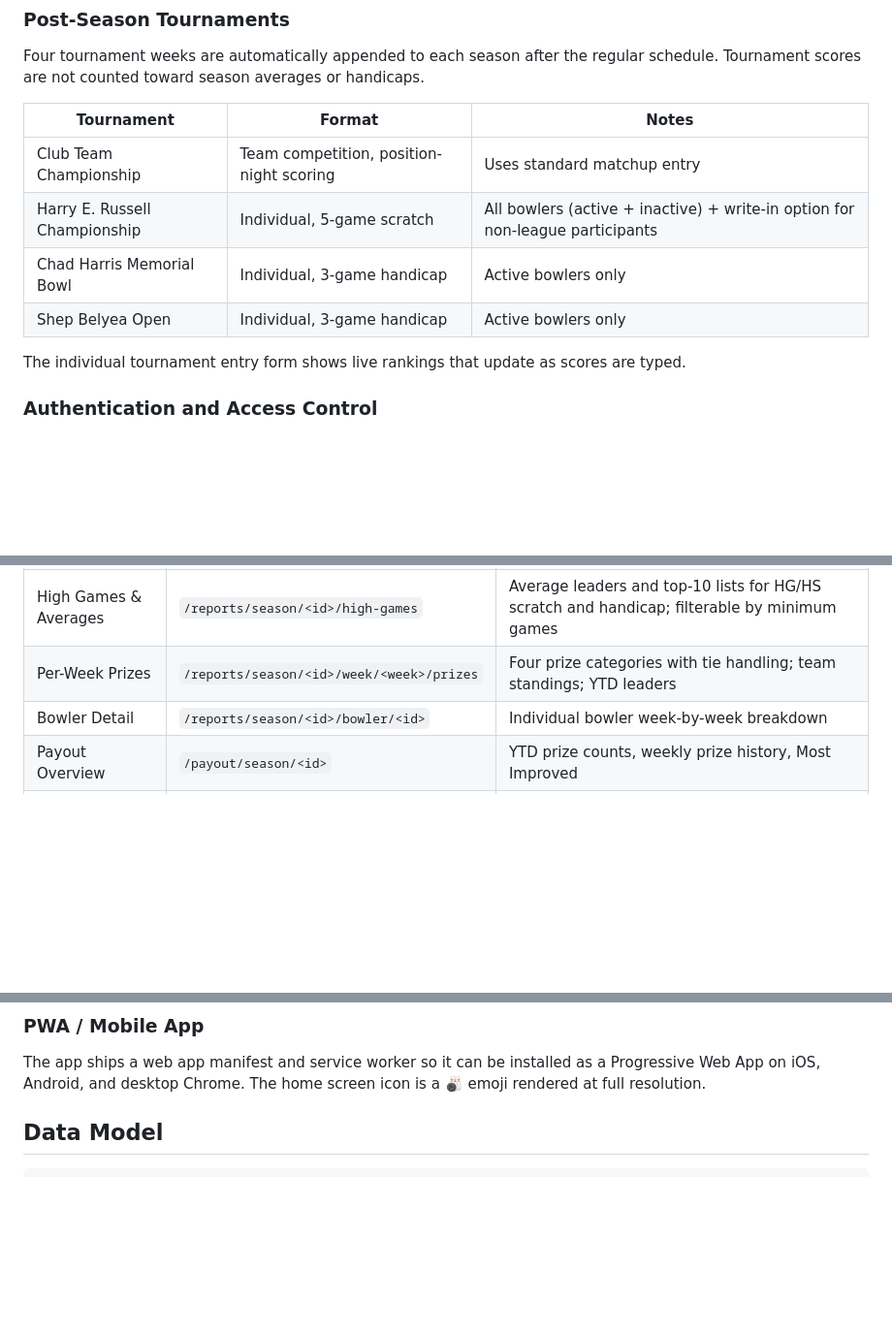
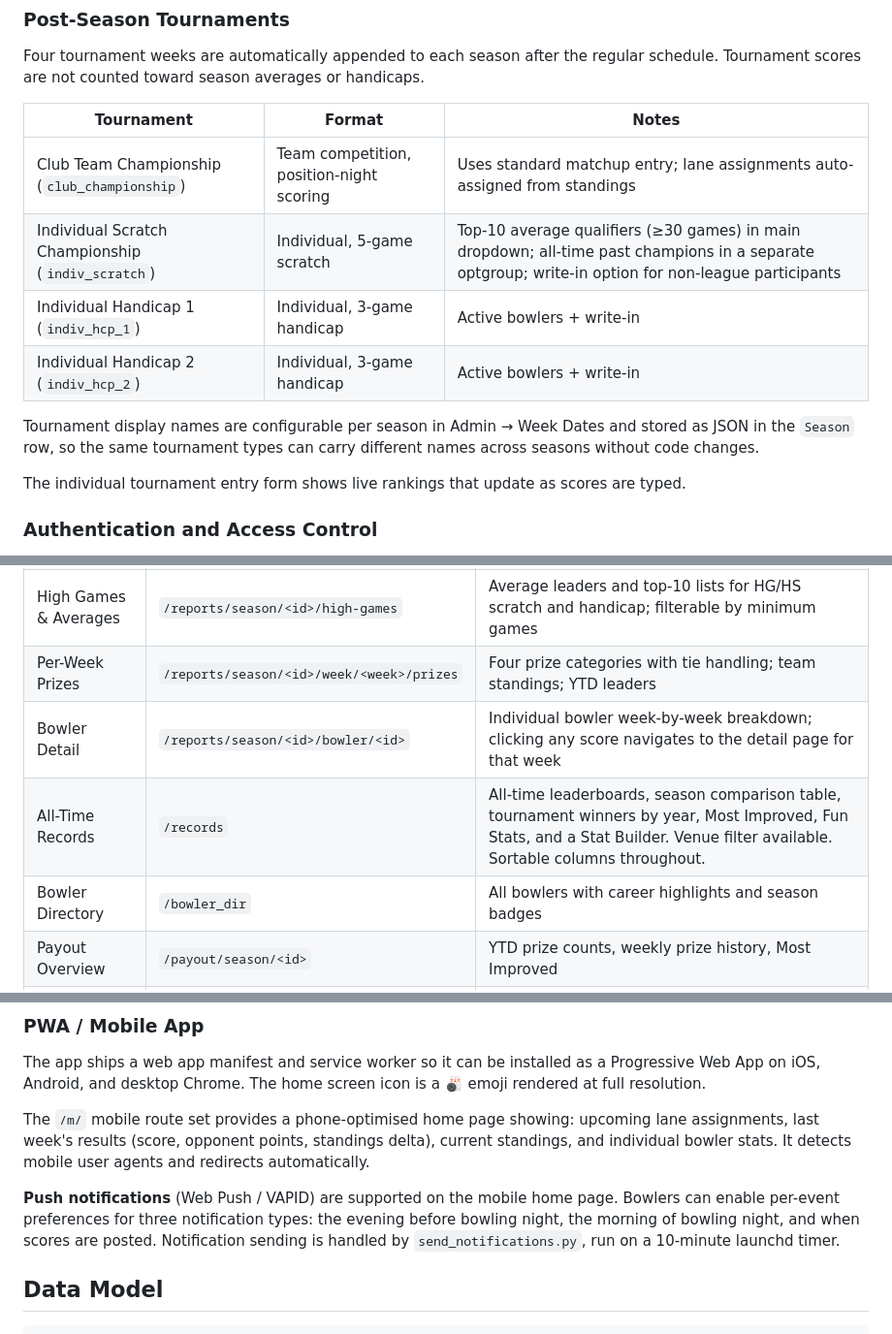
Before and after one commit to dglcinc/bowling-league-tracker, a Markdown page: README.md, 3 parts joined by grey strips. Shown at 97% size. Drawn GitHub-style; blank space fills up the shorter version.

````diff
--- a/README.md
+++ b/README.md
@@ -36,10 +36,12 @@ Four tournament weeks are automatically appended to each season after the regula
 
 | Tournament | Format | Notes |
 |-----------|--------|-------|
-| Club Team Championship | Team competition, position-night scoring | Uses standard matchup entry |
-| Harry E. Russell Championship | Individual, 5-game scratch | All bowlers (active + inactive) + write-in option for non-league participants |
-| Chad Harris Memorial Bowl | Individual, 3-game handicap | Active bowlers only |
-| Shep Belyea Open | Individual, 3-game handicap | Active bowlers only |
+| Club Team Championship (`club_championship`) | Team competition, position-night scoring | Uses standard matchup entry; lane assignments auto-assigned from standings |
+| Individual Scratch Championship (`indiv_scratch`) | Individual, 5-game scratch | Top-10 average qualifiers (≥30 games) in main dropdown; all-time past champions in a separate optgroup; write-in option for non-league participants |
+| Individual Handicap 1 (`indiv_hcp_1`) | Individual, 3-game handicap | Active bowlers + write-in |
+| Individual Handicap 2 (`indiv_hcp_2`) | Individual, 3-game handicap | Active bowlers + write-in |
+
+Tournament display names are configurable per season in Admin → Week Dates and stored as JSON in the `Season` row, so the same tournament types can carry different names across seasons without code changes.
 
 The individual tournament entry form shows live rankings that update as scores are typed.
 
@@ -73,7 +75,9 @@ Full payout calculator with printable output for the end-of-season banquet.
 | Team Standings | `/reports/season/<id>/standings` | Summary tables (overall, first half, second half) plus week-by-week scoring grid |
 | High Games & Averages | `/reports/season/<id>/high-games` | Average leaders and top-10 lists for HG/HS scratch and handicap; filterable by minimum games |
 | Per-Week Prizes | `/reports/season/<id>/week/<week>/prizes` | Four prize categories with tie handling; team standings; YTD leaders |
-| Bowler Detail | `/reports/season/<id>/bowler/<id>` | Individual bowler week-by-week breakdown |
+| Bowler Detail | `/reports/season/<id>/bowler/<id>` | Individual bowler week-by-week breakdown; clicking any score navigates to the detail page for that week |
+| All-Time Records | `/records` | All-time leaderboards, season comparison table, tournament winners by year, Most Improved, Fun Stats, and a Stat Builder. Venue filter available. Sortable columns throughout. |
+| Bowler Directory | `/bowler_dir` | All bowlers with career highlights and season badges |
 | Payout Overview | `/payout/season/<id>` | YTD prize counts, weekly prize history, Most Improved |
 | Payout Summary | `/payout/season/<id>/summary` | Full end-of-season payout calculation with currency breakdown |
 | Award Pages | `/payout/season/<id>/award/all` | Printable award certificates for all recipients |
@@ -102,6 +106,10 @@ A single page (`/reports/season/<id>/print-batch/<week>`) assembles all weekly p
 ### PWA / Mobile App
 The app ships a web app manifest and service worker so it can be installed as a Progressive Web App on iOS, Android, and desktop Chrome. The home screen icon is a 🎳 emoji rendered at full resolution.
 
+The `/m/` mobile route set provides a phone-optimised home page showing: upcoming lane assignments, last week's results (score, opponent points, standings delta), current standings, and individual bowler stats. It detects mobile user agents and redirects automatically.
+
+**Push notifications** (Web Push / VAPID) are supported on the mobile home page. Bowlers can enable per-event preferences for three notification types: the evening before bowling night, the morning of bowling night, and when scores are posted. Notification sending is handled by `send_notifications.py`, run on a 10-minute launchd timer.
+
 ## Data Model
 
 ```
````
Also changed, not shown: other parts of README.md (+30 -13 lines).
